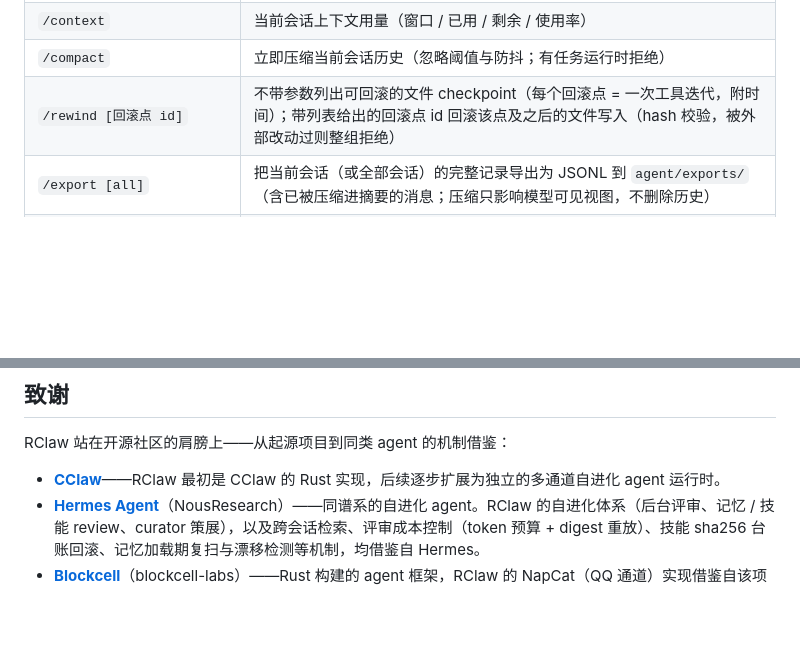
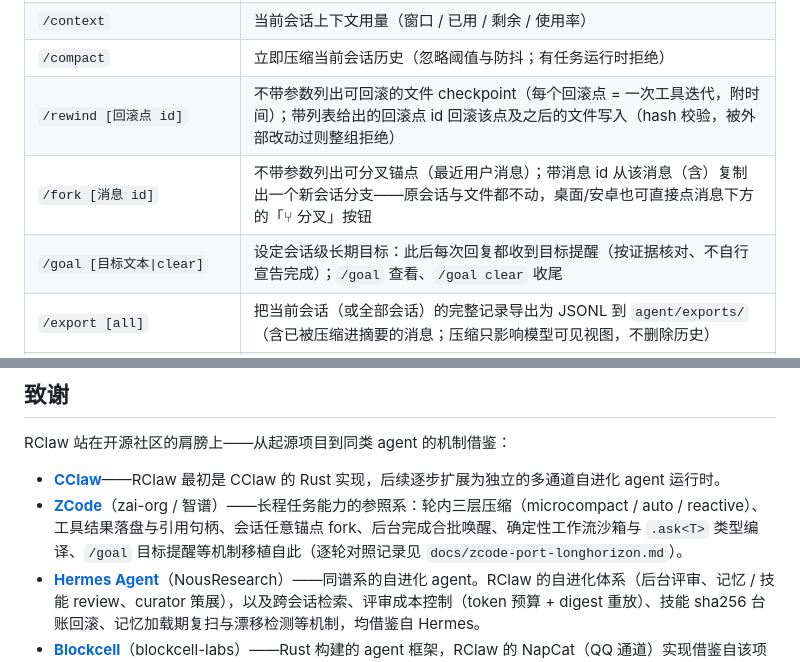
Before and after one commit to sky6776/RClaw_agent, a Markdown page: README.md, 2 parts joined by grey strips. Drawn GitHub-style; blank space fills up the shorter version.

```diff
--- a/README.md
+++ b/README.md
@@ -317,6 +318,8 @@ agent 每轮可用的工具面（技能动态工具与 MCP 工具之外）：
 | `/context` | 当前会话上下文用量（窗口 / 已用 / 剩余 / 使用率） |
 | `/compact` | 立即压缩当前会话历史（忽略阈值与防抖；有任务运行时拒绝） |
 | `/rewind [回滚点 id]` | 不带参数列出可回滚的文件 checkpoint（每个回滚点 = 一次工具迭代，附时间）；带列表给出的回滚点 id 回滚该点及之后的文件写入（hash 校验，被外部改动过则整组拒绝） |
+| `/fork [消息 id]` | 不带参数列出可分叉锚点（最近用户消息）；带消息 id 从该消息（含）复制出一个新会话分支——原会话与文件都不动，桌面/安卓也可直接点消息下方的「⑂ 分叉」按钮 |
+| `/goal [目标文本\|clear]` | 设定会话级长期目标：此后每次回复都收到目标提醒（按证据核对、不自行宣告完成）；`/goal` 查看、`/goal clear` 收尾 |
 | `/export [all]` | 把当前会话（或全部会话）的完整记录导出为 JSONL 到 `agent/exports/`（含已被压缩进摘要的消息；压缩只影响模型可见视图，不删除历史） |
 | `/cancel` / `/clear [confirm]` / `/log` | 停止当前任务 / 清空会话状态（`agent/state.sqlite`）与记忆 / 查看日志文件 |
 
@@ -344,6 +347,7 @@ crates/
 RClaw 站在开源社区的肩膀上——从起源项目到同类 agent 的机制借鉴：
 
 - **[CClaw](https://github.com/sky6776/CClaw)**——RClaw 最初是 CClaw 的 Rust 实现，后续逐步扩展为独立的多通道自进化 agent 运行时。
+- **[ZCode](https://github.com/zai-org/ZCode)**（zai-org / 智谱）——长程任务能力的参照系：轮内三层压缩（microcompact / auto / reactive）、工具结果落盘与引用句柄、会话任意锚点 fork、后台完成合批唤醒、确定性工作流沙箱与 `.ask<T>` 类型编译、`/goal` 目标提醒等机制移植自此（逐轮对照记录见 `docs/zcode-port-longhorizon.md`）。
 - **[Hermes Agent](https://github.com/NousResearch/hermes-agent)**（NousResearch）——同谱系的自进化 agent。RClaw 的自进化体系（后台评审、记忆 / 技能 review、curator 策展），以及跨会话检索、评审成本控制（token 预算 + digest 重放）、技能 sha256 台账回滚、记忆加载期复扫与漂移检测等机制，均借鉴自 Hermes。
 - **[Blockcell](https://github.com/blockcell-labs/blockcell)**（blockcell-labs）——Rust 构建的 agent 框架，RClaw 的 NapCat（QQ 通道）实现借鉴自该项目。
 - **[ai-berkshire](https://github.com/xbtlin/ai-berkshire)**（xbtlin）——`skills/ai-berkshire` 投研技能包从该 Claude Code 仓库修改适配而来，四大师价值投资研究法的原始出处。
```
Also changed, not shown: other parts of README.md (+5 -4 lines).
